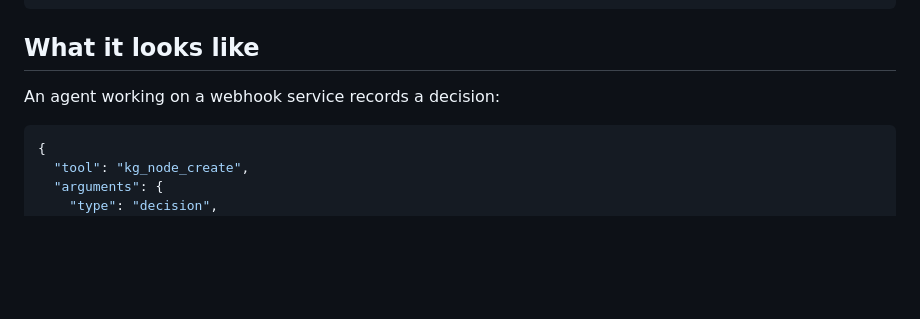
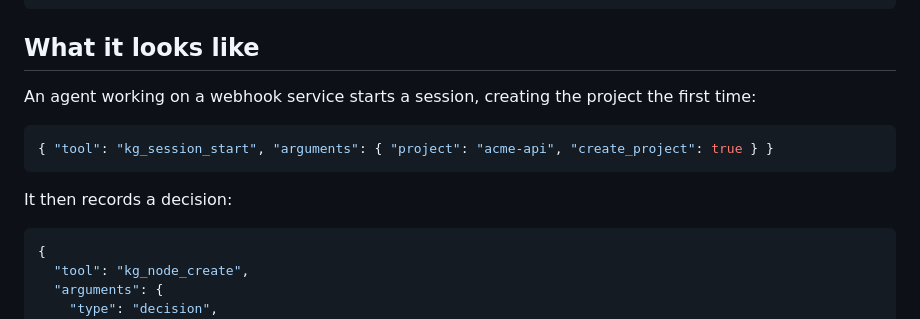
Before and after one commit to Komplyzen/komplyt-zero, a Markdown page: README.md, the part around the change. Rendered like a GitHub page; blank space fills up the shorter version.

Commit message:
docs(readme): the example creates its project first
On a fresh install kg_session_start fails with 'Project not found' unless create_project is true.

Co-Authored-By: Claude Sonnet 5.5 <noreply@anthropic.com>

````diff
--- a/README.md
+++ b/README.md
@@ -20,7 +20,13 @@ claude mcp add --transport http komplyt-zero https://kg.kompl.yt/mcp
 
 ## What it looks like
 
-An agent working on a webhook service records a decision:
+An agent working on a webhook service starts a session, creating the project the first time:
+
+```json
+{ "tool": "kg_session_start", "arguments": { "project": "acme-api", "create_project": true } }
+```
+
+It then records a decision:
 
 ```json
 {
````
